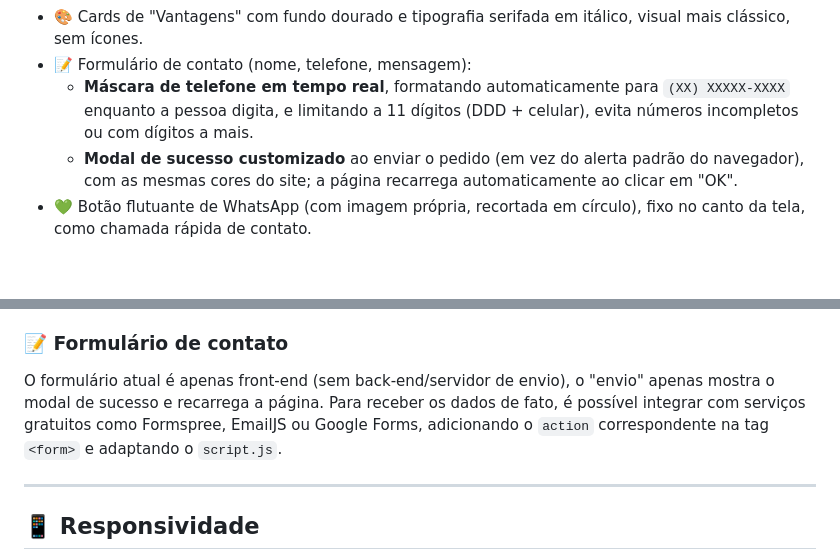
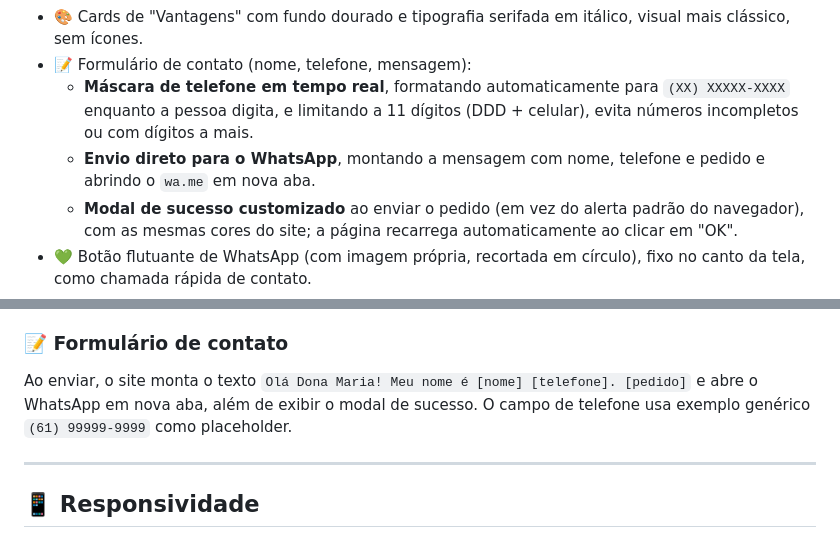
Before and after one commit to DevFaBGirl/landing-dona-maria, a Markdown page: README.md, 2 parts joined by grey strips. Rendered like a GitHub page; blank space fills up the shorter version.

```diff
--- a/README.md
+++ b/README.md
@@ -59,6 +59,7 @@ Além disso, o cabeçalho (`header`), o rodapé (`footer`) e o botão flutuante
 - 🎨 Cards de "Vantagens" com fundo dourado e tipografia serifada em itálico, visual mais clássico, sem ícones.
 - 📝 Formulário de contato (nome, telefone, mensagem):
   - **Máscara de telefone em tempo real**, formatando automaticamente para `(XX) XXXXX-XXXX` enquanto a pessoa digita, e limitando a 11 dígitos (DDD + celular), evita números incompletos ou com dígitos a mais.
+  - **Envio direto para o WhatsApp**, montando a mensagem com nome, telefone e pedido e abrindo o `wa.me` em nova aba.
   - **Modal de sucesso customizado** ao enviar o pedido (em vez do alerta padrão do navegador), com as mesmas cores do site; a página recarrega automaticamente ao clicar em "OK".
 - 💚 Botão flutuante de WhatsApp (com imagem própria, recortada em círculo), fixo no canto da tela, como chamada rápida de contato.
 - 📱 Design responsivo (mobile-first), adaptado para qualquer tela.
@@ -192,7 +197,7 @@ A formatação `(XX) XXXXX-XXXX` está no `script.js`, no bloco que escuta o eve
 
 ### 📝 Formulário de contato
 
-O formulário atual é apenas front-end (sem back-end/servidor de envio), o "envio" apenas mostra o modal de sucesso e recarrega a página. Para receber os dados de fato, é possível integrar com serviços gratuitos como Formspree, EmailJS ou Google Forms, adicionando o `action` correspondente na tag `<form>` e adaptando o `script.js`.
+Ao enviar, o site monta o texto `Olá Dona Maria! Meu nome é [nome] [telefone]. [pedido]` e abre o WhatsApp em nova aba, além de exibir o modal de sucesso. O campo de telefone usa exemplo genérico `(61) 99999-9999` como placeholder.
 
 ---
 
```
Also changed, not shown: other parts of README.md (+13 -3 lines).
